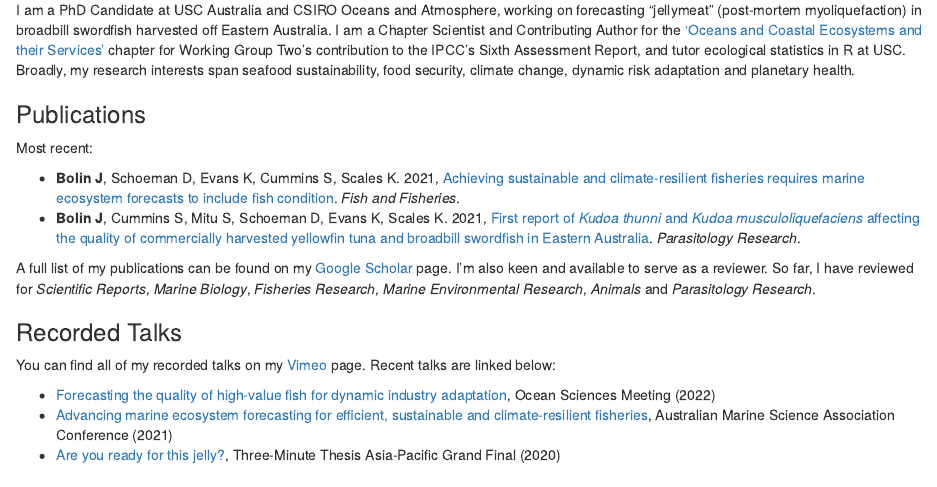
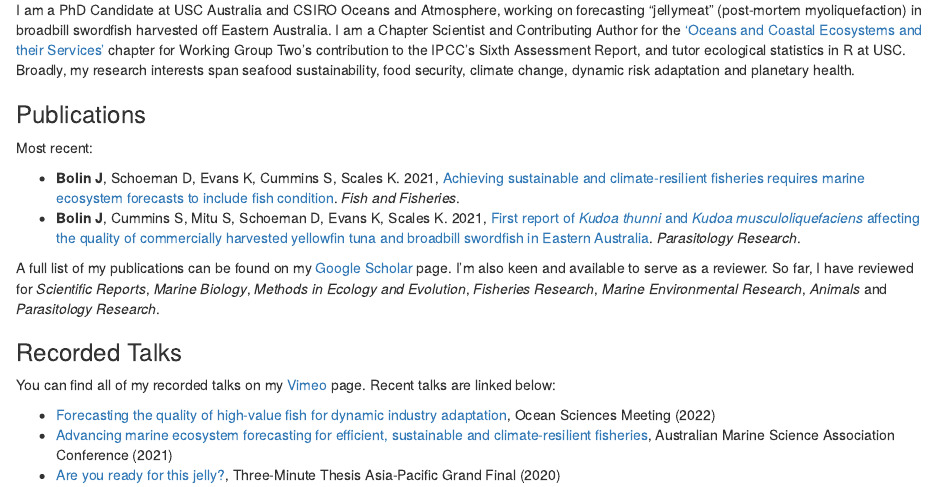
Before and after one commit to JessicaBolin/jessicabolin.github.io, an R Markdown document (index.Rmd): the page in a window 1100 px wide, from 120 px down. Rendered offline with R 4.5, knitr and Pandoc, with nearby package versions; drawn as R Markdown's standard HTML page in place of the format the file asks for.

Commit message:
update reviews

```diff
--- a/index.Rmd
+++ b/index.Rmd
@@ -26,7 +26,7 @@ Most recent:
 - **Bolin J**, Schoeman D, Evans K, Cummins S, Scales K. 2021, [Achieving sustainable and climate-resilient fisheries requires marine ecosystem forecasts to include fish condition](https://doi.org/10.1111/faf.12569). *Fish and Fisheries*.
 - **Bolin J**, Cummins S, Mitu S, Schoeman D, Evans K, Scales K. 2021, [First report of *Kudoa thunni* and *Kudoa musculoliquefaciens* affecting the quality of commercially harvested yellowfin tuna and broadbill swordfish in Eastern Australia](https://doi.org/10.1007/s00436-021-07206-8). *Parasitology Research*.
 
-A full list of my publications can be found on my [Google Scholar](https://scholar.google.com.au/citations?user=ahZht6IAAAAJ&hl=en) page. I'm also keen and available to serve as a reviewer. So far, I have reviewed for _Scientific Reports_, _Marine Biology_, _Fisheries Research_, _Marine Environmental Research_, _Animals_ and _Parasitology Research_.
+A full list of my publications can be found on my [Google Scholar](https://scholar.google.com.au/citations?user=ahZht6IAAAAJ&hl=en) page. I'm also keen and available to serve as a reviewer. So far, I have reviewed for _Scientific Reports_, _Marine Biology_, _Methods in Ecology and Evolution_, _Fisheries Research_, _Marine Environmental Research_, _Animals_ and _Parasitology Research_.
 
 ### Recorded Talks
 
```
